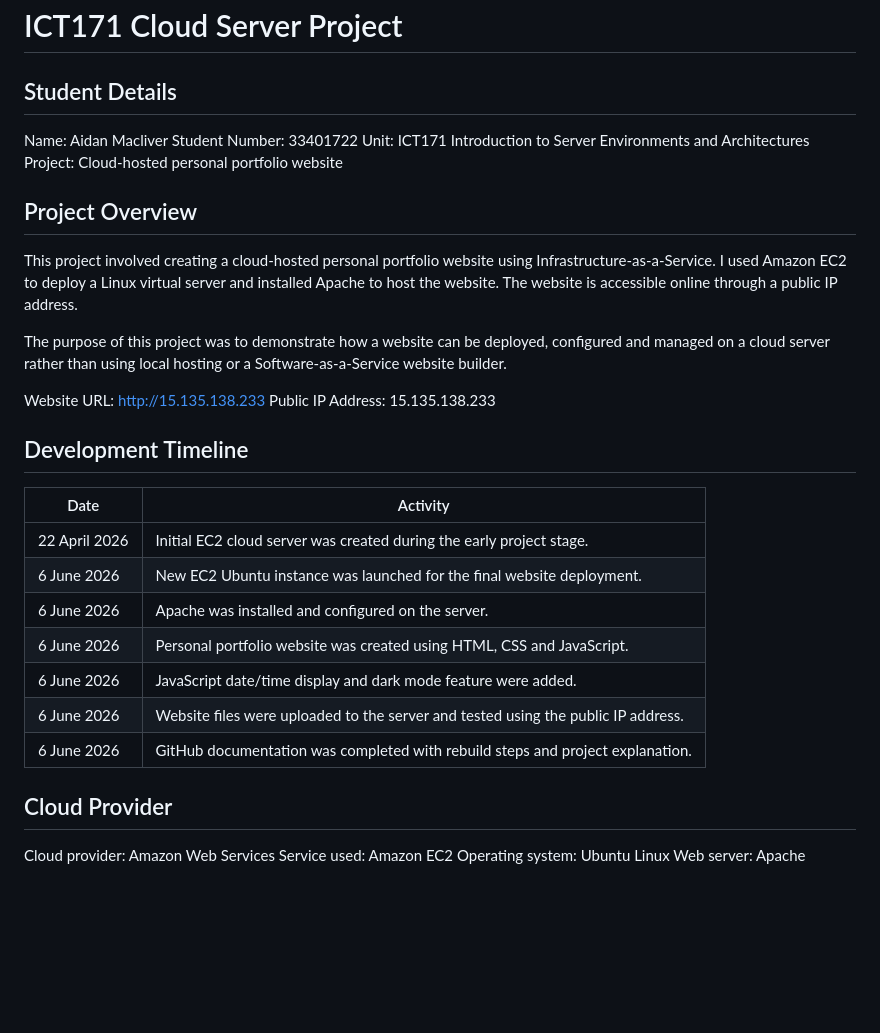
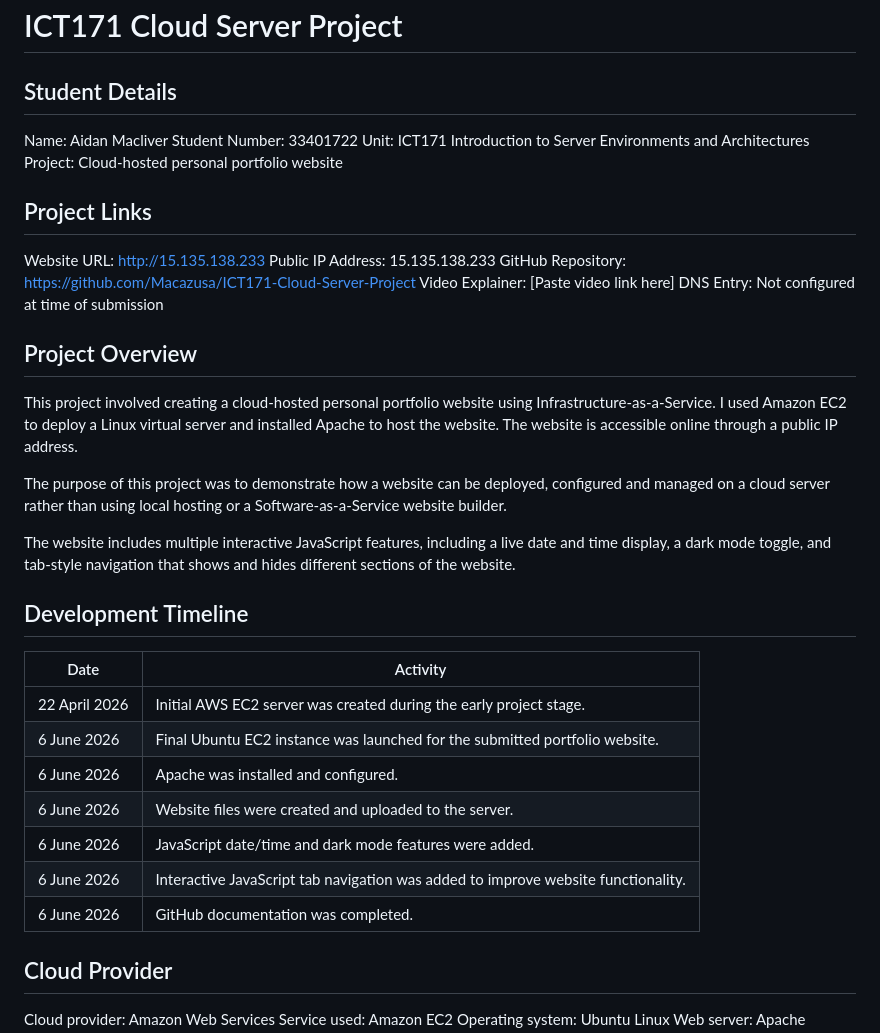
Before and after one commit to Macazusa/ICT171-Cloud-Server-Project, a Markdown page: README.md, the part around one of its changes. GitHub-like rendering; blank space fills up the shorter version.

```diff
--- a/README.md
+++ b/README.md
@@ -7,26 +7,33 @@ Student Number: 33401722
 Unit: ICT171 Introduction to Server Environments and Architectures
 Project: Cloud-hosted personal portfolio website
 
+## Project Links
+
+Website URL: http://15.135.138.233
+Public IP Address: 15.135.138.233
+GitHub Repository: https://github.com/Macazusa/ICT171-Cloud-Server-Project
+Video Explainer: [Paste video link here]
+DNS Entry: Not configured at time of submission
+
 ## Project Overview
 
 This project involved creating a cloud-hosted personal portfolio website using Infrastructure-as-a-Service. I used Amazon EC2 to deploy a Linux virtual server and installed Apache to host the website. The website is accessible online through a public IP address.
 
 The purpose of this project was to demonstrate how a website can be deployed, configured and managed on a cloud server rather than using local hosting or a Software-as-a-Service website builder.
 
-Website URL: http://15.135.138.233
-Public IP Address: 15.135.138.233
+The website includes multiple interactive JavaScript features, including a live date and time display, a dark mode toggle, and tab-style navigation that shows and hides different sections of the website.
 
 ## Development Timeline
 
-| Date | Activity |
-|---|---|
-| 22 April 2026 | Initial EC2 cloud server was created during the early project stage. |
-| 6 June 2026 | New EC2 Ubuntu instance was launched for the final website deployment. |
-| 6 June 2026 | Apache was installed and configured on the server. |
-| 6 June 2026 | Personal portfolio website was created using HTML, CSS and JavaScript. |
-| 6 June 2026 | JavaScript date/time display and dark mode feature were added. |
-| 6 June 2026 | Website files were uploaded to the server and tested using the public IP address. |
-| 6 June 2026 | GitHub documentation was completed with rebuild steps and project explanation. |
+| Date          | Activity                                                                          |
+| ------------- | --------------------------------------------------------------------------------- |
+| 22 April 2026 | Initial AWS EC2 server was created during the early project stage.                |
+| 6 June 2026   | Final Ubuntu EC2 instance was launched for the submitted portfolio website.       |
+| 6 June 2026   | Apache was installed and configured.                                              |
+| 6 June 2026   | Website files were created and uploaded to the server.                            |
+| 6 June 2026   | JavaScript date/time and dark mode features were added.                           |
+| 6 June 2026   | Interactive JavaScript tab navigation was added to improve website functionality. |
+| 6 June 2026   | GitHub documentation was completed.                                               |
 
 ## Cloud Provider
 
```
Also changed, not shown: other parts of README.md (+57 -13 lines).
